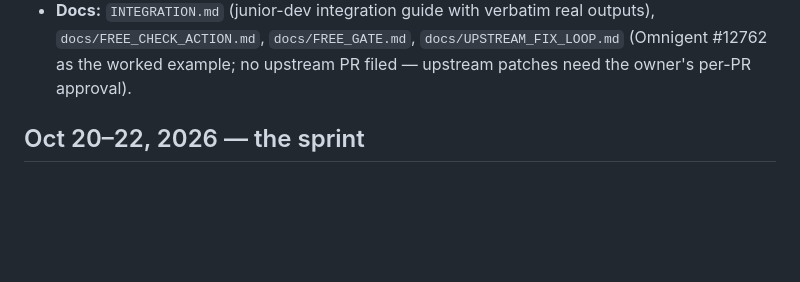
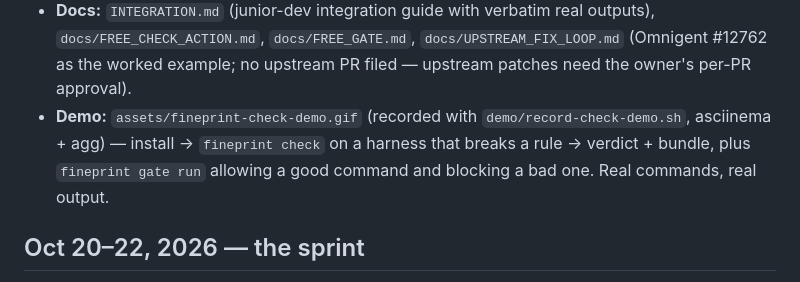
Before and after one commit to Vroom-Analytics-123/agent-boundary-conformance, a Markdown page: CHANGELOG.md, the part around the change. Drawn GitHub-style; blank space fills up the shorter version.

Commit message:
Demo: recorded FinePrint check GIF (asciinema + agg)
- assets/fineprint-check-demo.gif (9.6s, real commands, real output):
  init -> check on a policy that allows everything -> BLOCKED FP-001
  with the sealed bundle, plus gate run allowing a good command and
  blocking an out-of-scope read.
- demo/record-check-demo.sh: the reproducible recording script.
- README embeds the GIF near the top (Try it); CHANGELOG notes it.

```diff
--- a/CHANGELOG.md
+++ b/CHANGELOG.md
@@ -44,6 +44,11 @@ land as new bundles.
   `docs/FREE_GATE.md`, `docs/UPSTREAM_FIX_LOOP.md` (Omnigent
   #12762 as the worked example; no upstream PR filed — upstream
   patches need the owner's per-PR approval).
+- **Demo:** `assets/fineprint-check-demo.gif` (recorded with
+  `demo/record-check-demo.sh`, asciinema + agg) — install →
+  `fineprint check` on a harness that breaks a rule → verdict +
+  bundle, plus `fineprint gate run` allowing a good command and
+  blocking a bad one. Real commands, real output.
 
 ## Oct 20–22, 2026 — the sprint
 
```
Also changed, not shown: README.md (+2 -0 lines), assets/fineprint-check-demo.gif (added), 2 other files.
